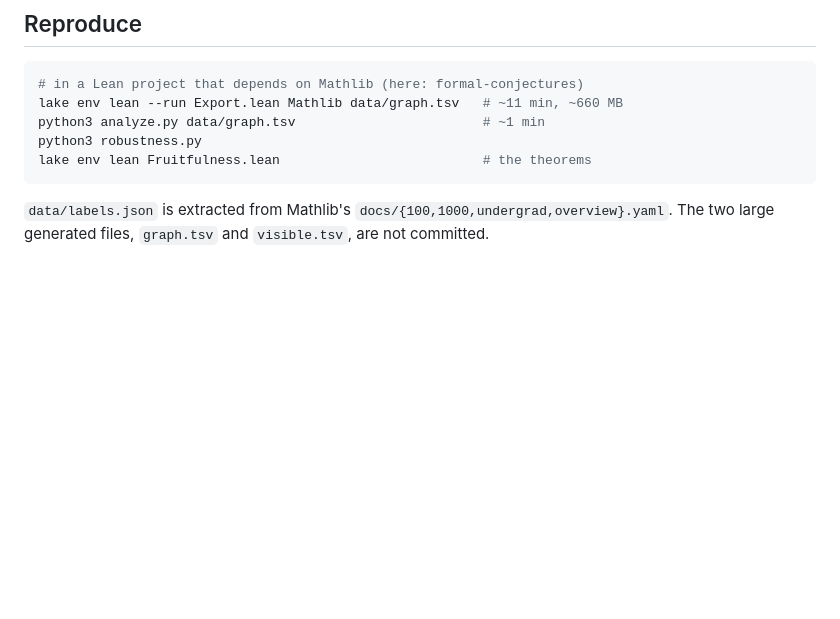
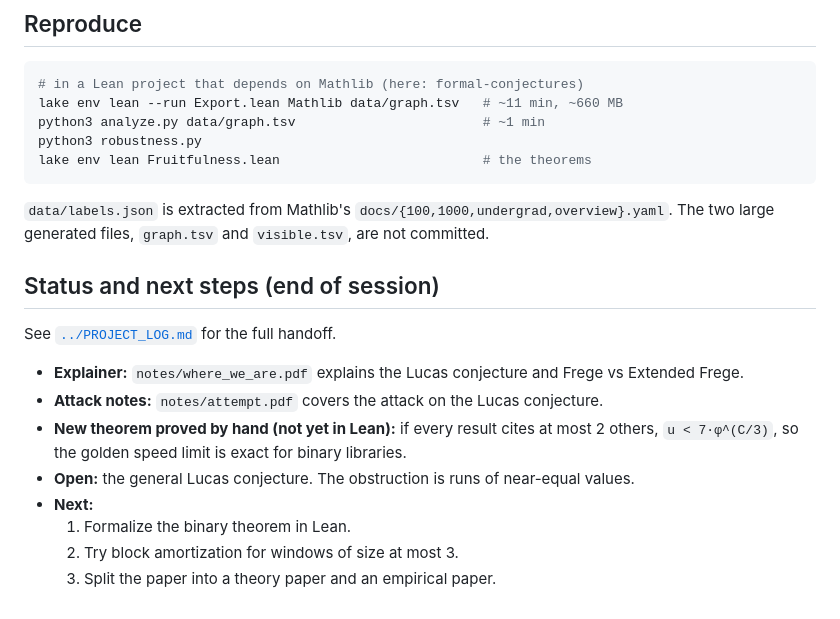
Before and after one commit to vasilyshablov/Special_Project, a Markdown page: fruitfulness/README.md, the part around the change. Rendered like a GitHub page; blank space fills up the shorter version.

Commit message:
Add PROJECT_LOG.md handoff covering all work; README status section
Co-Authored-By: Claude Opus 5.5 <noreply@anthropic.com>
Claude-Session: https://claude.ai/code/session_018KcKppFky41EW6vBnNnRtX

```diff
--- a/fruitfulness/README.md
+++ b/fruitfulness/README.md
@@ -208,3 +208,18 @@ lake env lean Fruitfulness.lean                          # the theorems
 
 `data/labels.json` is extracted from Mathlib's `docs/{100,1000,undergrad,overview}.yaml`.
 The two large generated files, `graph.tsv` and `visible.tsv`, are not committed.
+
+## Status and next steps (end of session)
+
+See [`../PROJECT_LOG.md`](../PROJECT_LOG.md) for the full handoff.
+
+- **Explainer:** `notes/where_we_are.pdf` explains the Lucas conjecture and Frege vs
+  Extended Frege.
+- **Attack notes:** `notes/attempt.pdf` covers the attack on the Lucas conjecture.
+- **New theorem proved by hand (not yet in Lean):** if every result cites at most 2
+  others, `u < 7·φ^(C/3)`, so the golden speed limit is exact for binary libraries.
+- **Open:** the general Lucas conjecture. The obstruction is runs of near-equal values.
+- **Next:**
+  1. Formalize the binary theorem in Lean.
+  2. Try block amortization for windows of size at most 3.
+  3. Split the paper into a theory paper and an empirical paper.
```
Also changed, not shown: PROJECT_LOG.md (added, +127 -0 lines).
